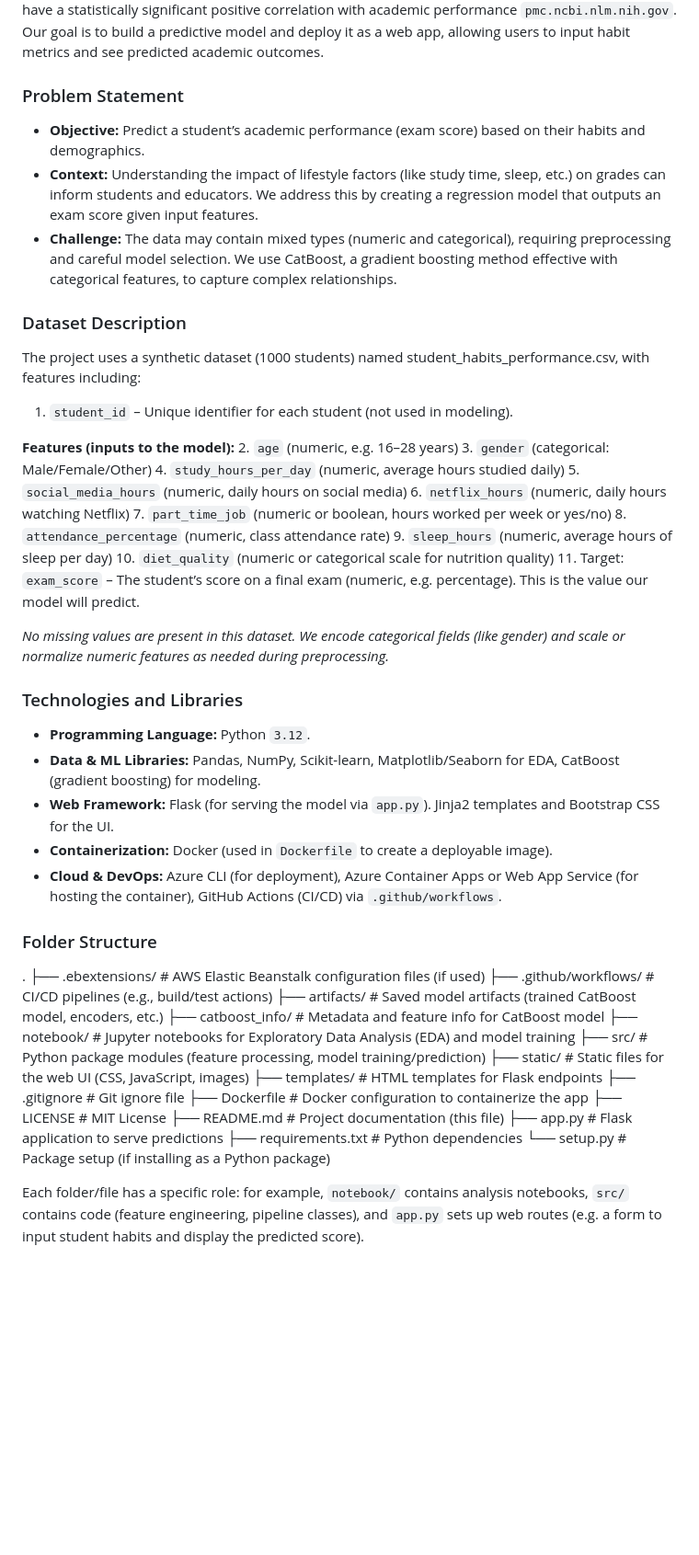
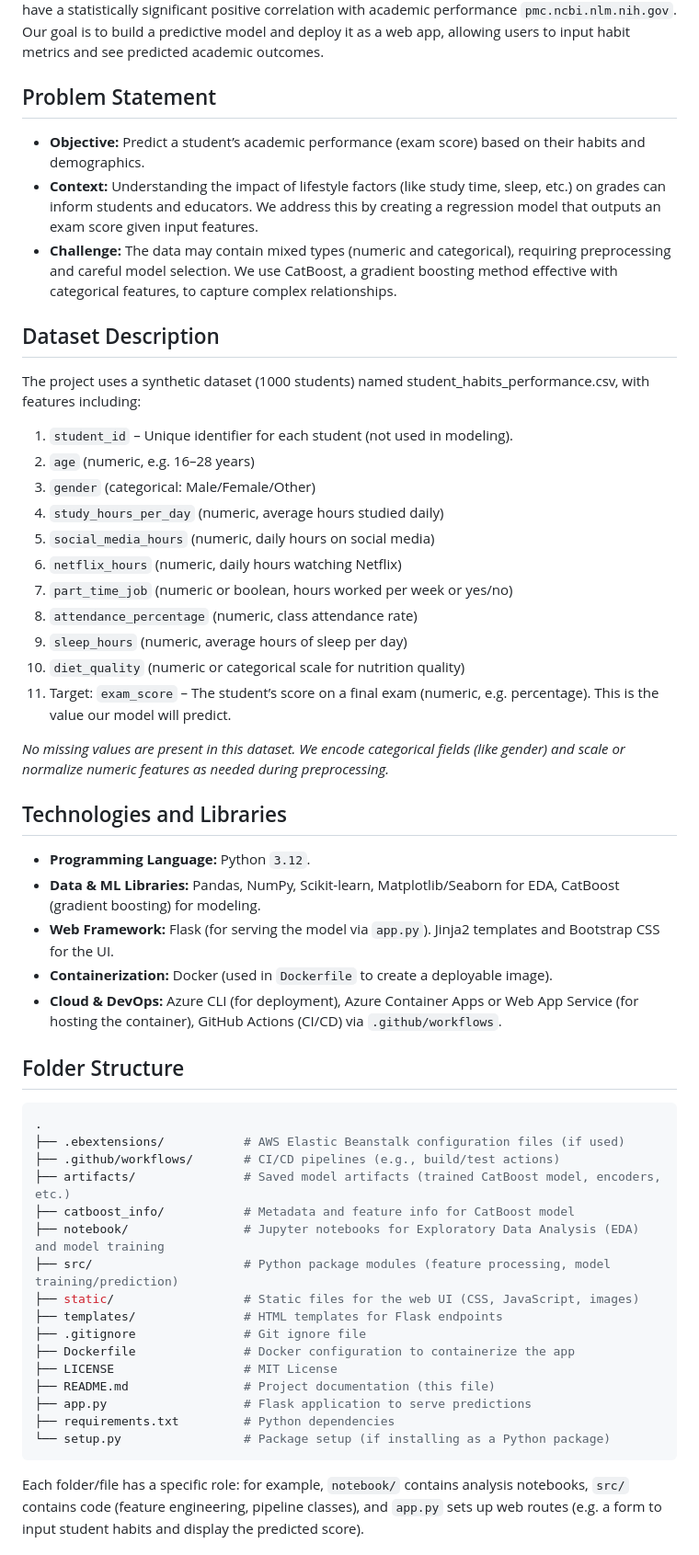
Before and after one commit to AnubhavYadavBCA25/Student-Habit-Performance-Project, a Markdown page: README.md, the part around the change printed below. Shown: that part at 92% size. Rendered like a GitHub page; blank space fills up the shorter version.

````diff
--- a/README.md
+++ b/README.md
@@ -2,16 +2,14 @@
 
 This project investigates how various student habits (study hours, sleep, social media usage, etc.) relate to academic performance. Using a simulated dataset of student records, we train a machine learning model (CatBoost) to predict exam scores from these features. Such analysis can help identify which behaviors most strongly impact grades – for example, research shows that daily study hours have a statistically significant positive correlation with academic performance ```pmc.ncbi.nlm.nih.gov```. Our goal is to build a predictive model and deploy it as a web app, allowing users to input habit metrics and see predicted academic outcomes.
 
-### Problem Statement
+## Problem Statement
 - **Objective:** Predict a student’s academic performance (exam score) based on their habits and demographics.
 - **Context:** Understanding the impact of lifestyle factors (like study time, sleep, etc.) on grades can inform students and educators. We address this by creating a regression model that outputs an exam score given input features.
 - **Challenge:** The data may contain mixed types (numeric and categorical), requiring preprocessing and careful model selection. We use CatBoost, a gradient boosting method effective with categorical features, to capture complex relationships.
 
-### Dataset Description
+## Dataset Description
 The project uses a synthetic dataset (1000 students) named student_habits_performance.csv, with features including:
 1. ```student_id``` – Unique identifier for each student (not used in modeling).
-
-**Features (inputs to the model):**
 2. ```age``` (numeric, e.g. 16–28 years)
 3. ```gender``` (categorical: Male/Female/Other)
 4. ```study_hours_per_day``` (numeric, average hours studied daily)
@@ -25,14 +23,15 @@ The project uses a synthetic dataset (1000 students) named student_habits_perfor
 
 *No missing values are present in this dataset. We encode categorical fields (like gender) and scale or normalize numeric features as needed during preprocessing.*
 
-### Technologies and Libraries
+## Technologies and Libraries
 - **Programming Language:** Python ```3.12```.
 - **Data & ML Libraries:** Pandas, NumPy, Scikit-learn, Matplotlib/Seaborn for EDA, CatBoost (gradient boosting) for modeling.
 - **Web Framework:** Flask (for serving the model via ```app.py```). Jinja2 templates and Bootstrap CSS for the UI.
 - **Containerization:** Docker (used in ```Dockerfile``` to create a deployable image).
 - **Cloud & DevOps:** Azure CLI (for deployment), Azure Container Apps or Web App Service (for hosting the container), GitHub Actions (CI/CD) via ```.github/workflows```.
 
-### Folder Structure
+## Folder Structure
+```bash
 .
 ├── .ebextensions/           # AWS Elastic Beanstalk configuration files (if used)
 ├── .github/workflows/       # CI/CD pipelines (e.g., build/test actions)
@@ -49,5 +48,6 @@ The project uses a synthetic dataset (1000 students) named student_habits_perfor
 ├── app.py                   # Flask application to serve predictions
 ├── requirements.txt         # Python dependencies
 └── setup.py                 # Package setup (if installing as a Python package)
+```
 
 Each folder/file has a specific role: for example, ```notebook/``` contains analysis notebooks, ```src/``` contains code (feature engineering, pipeline classes), and ```app.py``` sets up web routes (e.g. a form to input student habits and display the predicted score).
````
Also changed, not shown: other parts of README.md (+27 -0 lines).
